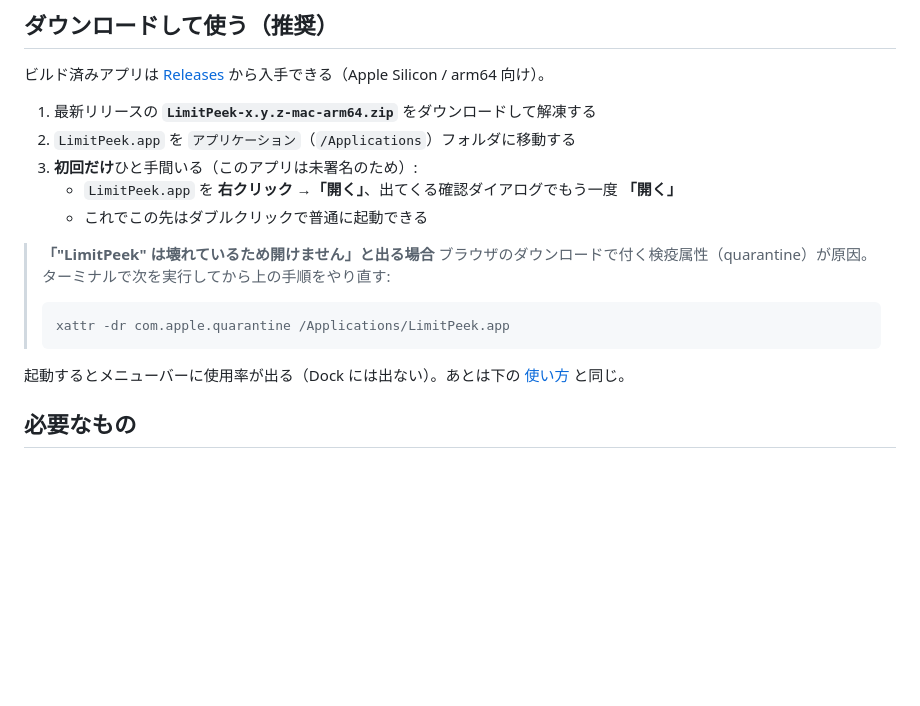
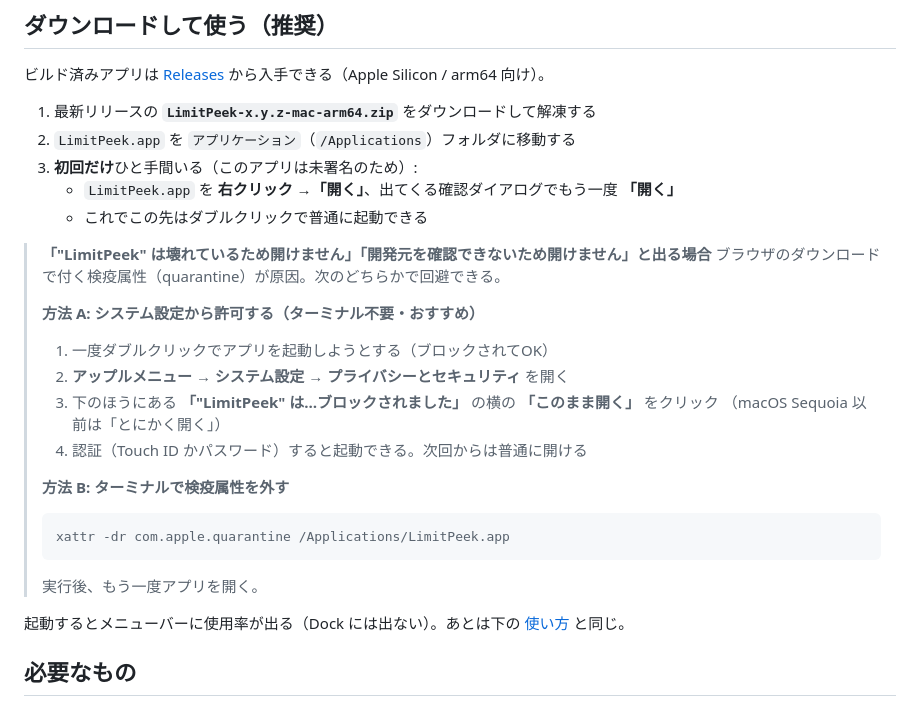
Before and after one commit to BB999/LimitPeek, a Markdown page: README.md, the part around the change. GitHub-like rendering; blank space fills up the shorter version.

Commit message:
docs: 「壊れている」回避にシステム設定からの許可手順を追加
ターミナル不要の GUI 手順（システム設定 → プライバシーとセキュリティ →
「このまま開く」）を方法 A として優先掲載し、xattr 方式を方法 B に。

Co-Authored-By: Claude Opus 4.8 (1M context) <noreply@anthropic.com>

````diff
--- a/README.md
+++ b/README.md
@@ -14,11 +14,21 @@
    - `LimitPeek.app` を **右クリック →「開く」**、出てくる確認ダイアログでもう一度 **「開く」**
    - これでこの先はダブルクリックで普通に起動できる
 
-> **「"LimitPeek" は壊れているため開けません」と出る場合**
-> ブラウザのダウンロードで付く検疫属性（quarantine）が原因。ターミナルで次を実行してから上の手順をやり直す:
+> **「"LimitPeek" は壊れているため開けません」「開発元を確認できないため開けません」と出る場合**
+> ブラウザのダウンロードで付く検疫属性（quarantine）が原因。次のどちらかで回避できる。
+>
+> **方法 A: システム設定から許可する（ターミナル不要・おすすめ）**
+> 1. 一度ダブルクリックでアプリを起動しようとする（ブロックされてOK）
+> 2. **アップルメニュー  → システム設定 → プライバシーとセキュリティ** を開く
+> 3. 下のほうにある **「"LimitPeek" は…ブロックされました」** の横の **「このまま開く」** をクリック
+>    （macOS Sequoia 以前は「とにかく開く」）
+> 4. 認証（Touch ID かパスワード）すると起動できる。次回からは普通に開ける
+>
+> **方法 B: ターミナルで検疫属性を外す**
 > ```bash
 > xattr -dr com.apple.quarantine /Applications/LimitPeek.app
 > ```
+> 実行後、もう一度アプリを開く。
 
 起動するとメニューバーに使用率が出る（Dock には出ない）。あとは下の [使い方](#使い方) と同じ。
 
````
